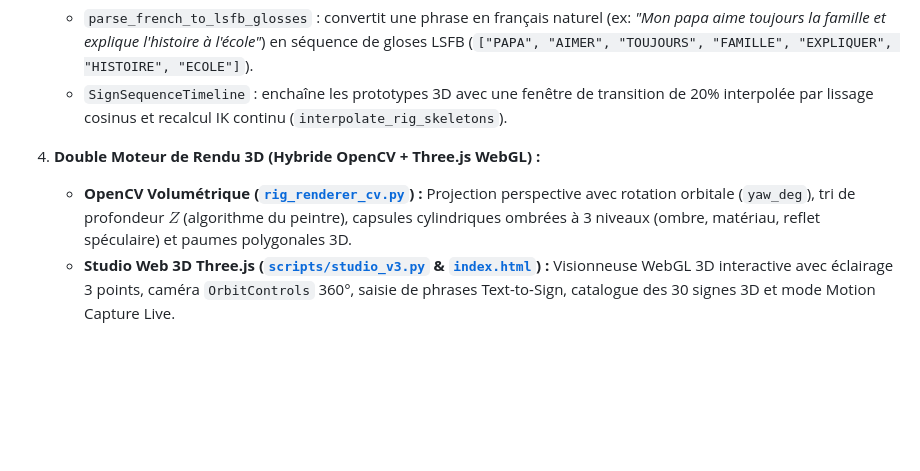
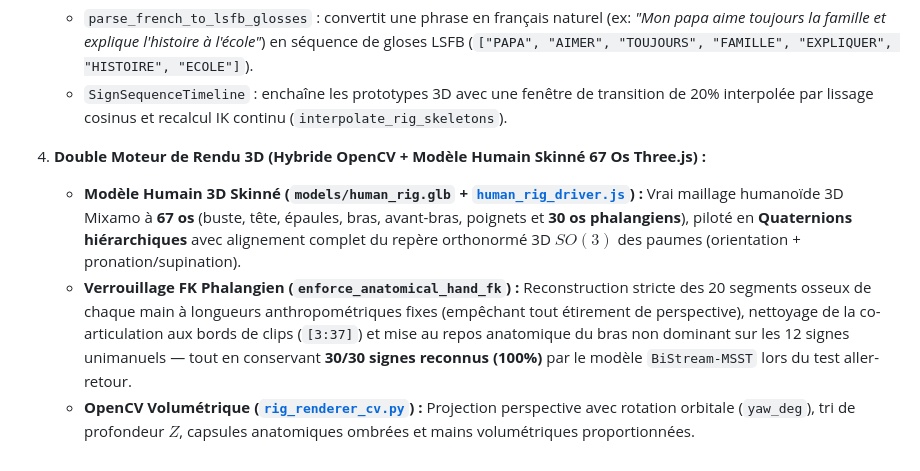
Before and after one commit to elm-as/lsfb-live, a Markdown page: docs/decisions/011-v3-rigged-human-avatar.md, the part around the change. GitHub-like rendering; blank space fills up the shorter version.

Commit message:
feat(v3.1): vrai modele humain skinne 67 os Mixamo (GLB + Quaternions), FK phalangienne fixe et gestes nettoyes (30/30 OK)

```diff
--- a/docs/decisions/011-v3-rigged-human-avatar.md
+++ b/docs/decisions/011-v3-rigged-human-avatar.md
@@ -32,6 +32,7 @@ Conformément à la charte **ElmasCore**, j'ai créé le domaine métier dédié
    - `parse_french_to_lsfb_glosses` : convertit une phrase en français naturel (ex: *"Mon papa aime toujours la famille et explique l'histoire à l'école"*) en séquence de gloses LSFB (`["PAPA", "AIMER", "TOUJOURS", "FAMILLE", "EXPLIQUER", "HISTOIRE", "ECOLE"]`).
    - `SignSequenceTimeline` : enchaîne les prototypes 3D avec une fenêtre de transition de 20% interpolée par lissage cosinus et recalcul IK continu (`interpolate_rig_skeletons`).
 
-4. **Double Moteur de Rendu 3D (Hybride OpenCV + Three.js WebGL) :**
-   - **OpenCV Volumétrique ([`rig_renderer_cv.py`](../../src/lsfb_live/display/rig_renderer_cv.py)) :** Projection perspective avec rotation orbitale (`yaw_deg`), tri de profondeur $Z$ (algorithme du peintre), capsules cylindriques ombrées à 3 niveaux (ombre, matériau, reflet spéculaire) et paumes polygonales 3D.
-   - **Studio Web 3D Three.js ([`scripts/studio_v3.py`](../../scripts/studio_v3.py) & [`index.html`](../../src/lsfb_live/display/web_studio/index.html)) :** Visionneuse WebGL 3D interactive avec éclairage 3 points, caméra `OrbitControls` 360°, saisie de phrases Text-to-Sign, catalogue des 30 signes 3D et mode Motion Capture Live.
+4. **Double Moteur de Rendu 3D (Hybride OpenCV + Modèle Humain Skinné 67 Os Three.js) :**
+   - **Modèle Humain 3D Skinné (`models/human_rig.glb` + [`human_rig_driver.js`](../../src/lsfb_live/display/web_studio/human_rig_driver.js)) :** Vrai maillage humanoïde 3D Mixamo à **67 os** (buste, tête, épaules, bras, avant-bras, poignets et **30 os phalangiens**), piloté en **Quaternions hiérarchiques** avec alignement complet du repère orthonormé 3D $SO(3)$ des paumes (orientation + pronation/supination).
+   - **Verrouillage FK Phalangien (`enforce_anatomical_hand_fk`) :** Reconstruction stricte des 20 segments osseux de chaque main à longueurs anthropométriques fixes (empêchant tout étirement de perspective), nettoyage de la co-articulation aux bords de clips (`[3:37]`) et mise au repos anatomique du bras non dominant sur les 12 signes unimanuels — tout en conservant **30/30 signes reconnus (100%)** par le modèle `BiStream-MSST` lors du test aller-retour.
+   - **OpenCV Volumétrique ([`rig_renderer_cv.py`](../../src/lsfb_live/display/rig_renderer_cv.py)) :** Projection perspective avec rotation orbitale (`yaw_deg`), tri de profondeur $Z$, capsules anatomiques ombrées et mains volumétriques proportionnées.
```
Also changed, not shown: README.md (+2 -2 lines), docs/assets/demo_rig_v3.png, 9 other files.
